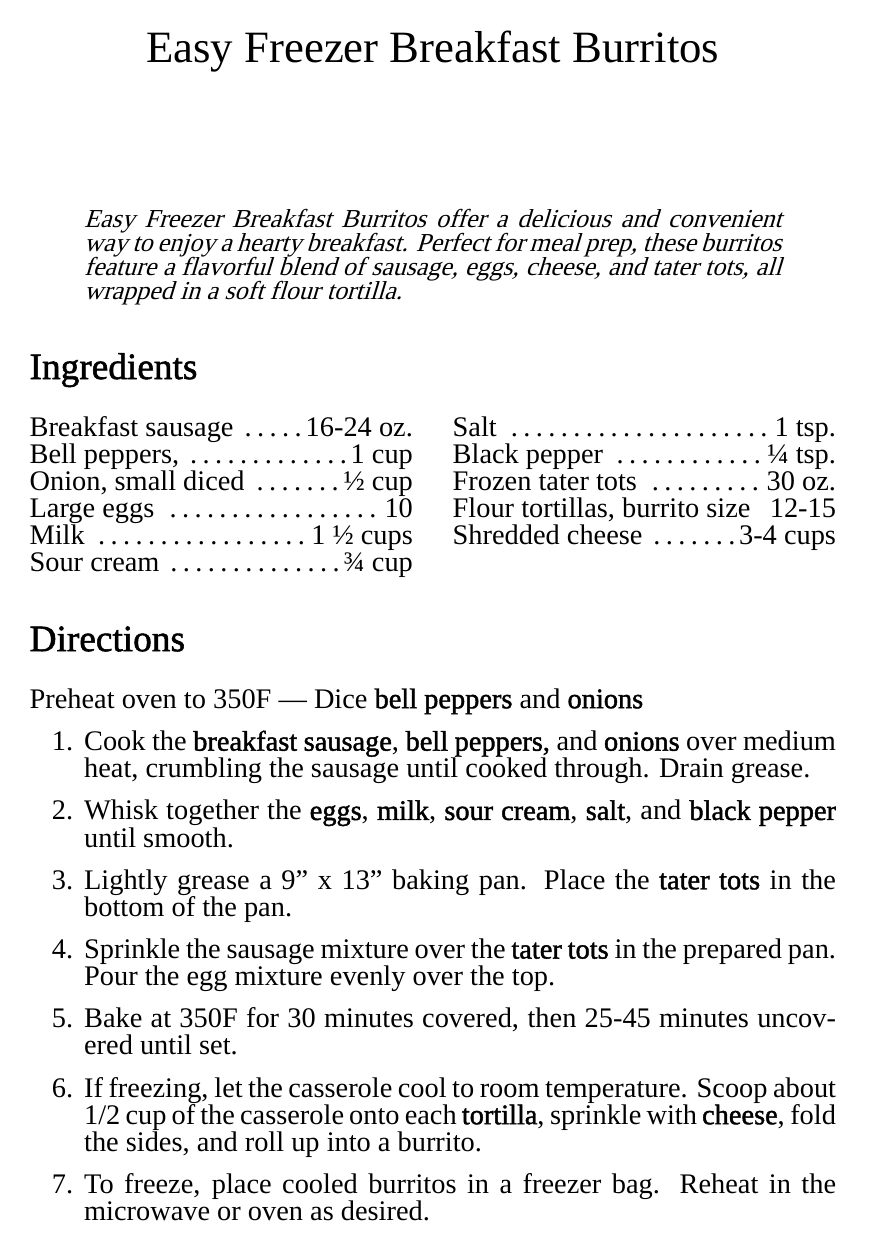
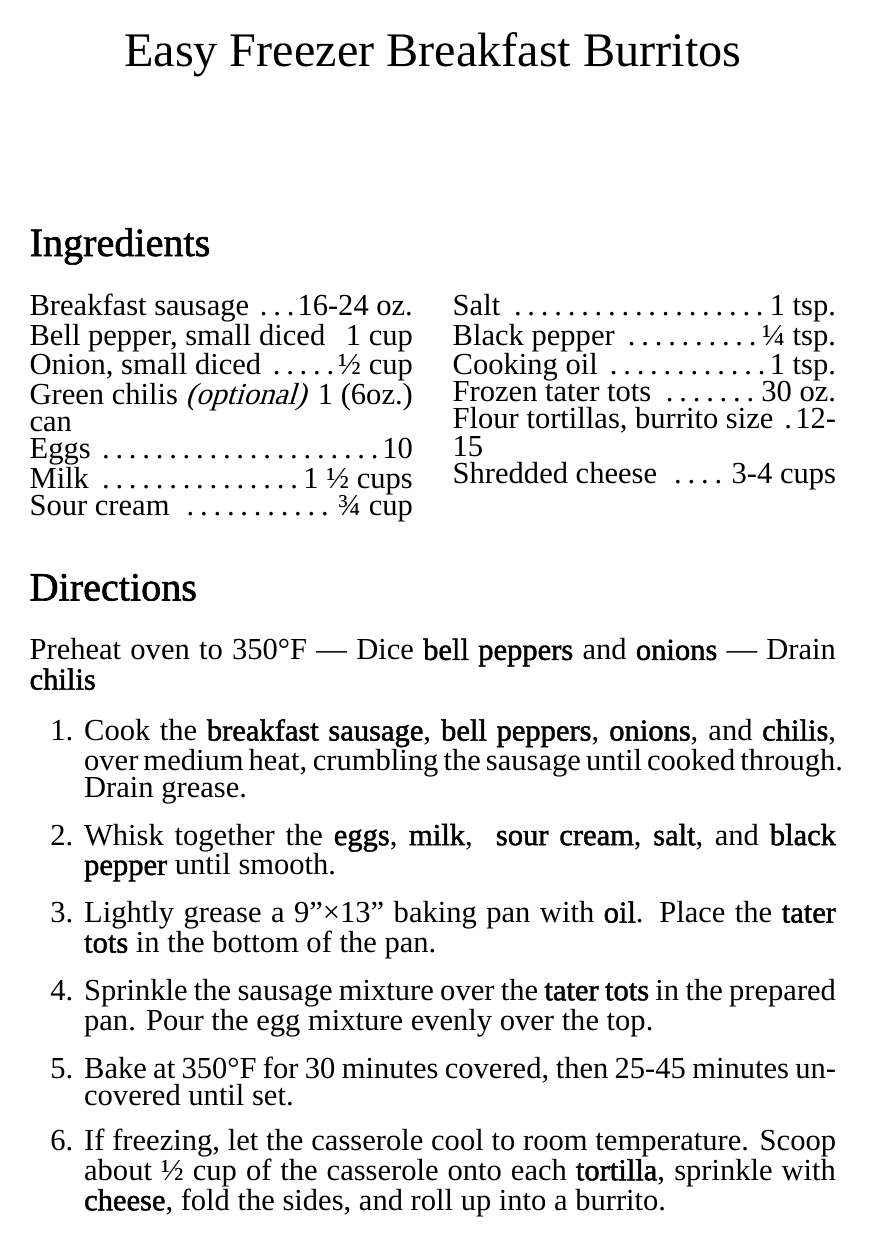
Before and after one commit to codeprimate/my_recipes, a LaTeX document (breakfast_burritos2.tex): the whole page before the commit and page 1 of 2 after it. Compiled offline with XeLaTeX; a missing font is replaced by an installed copy or a similar font.

Commit message:
Breakfast burritos update

```diff
--- a/breakfast_burritos2.tex
+++ b/breakfast_burritos2.tex
@@ -3,7 +3,7 @@
 \usepackage{tocloft} % For dotted lines
 \usepackage{multicol}
 \usepackage[left=1.4in,right=1.5in,top=1in,bottom=1in]{geometry}
-\setmainfont[Scale=1.3,AutoFakeBold=1.5,AutoFakeSlant=0.3]{Doves Type}
+\setmainfont[Scale=1.4,AutoFakeBold=1.5,AutoFakeSlant=0.3]{Doves Type}
 
 \title{Easy Freezer Breakfast Burritos}
 \author{}
@@ -14,26 +14,21 @@
 \maketitle
 \thispagestyle{empty}
 
-\begin{quote}
-\small
-\begin{em}
-Easy Freezer Breakfast Burritos offer a delicious and convenient way to enjoy a hearty breakfast. Perfect for meal prep, these burritos feature a flavorful blend of sausage, eggs, cheese, and tater tots, all wrapped in a soft flour tortilla.
-\end{em}
-\end{quote}
-
 \section*{Ingredients}
 \setlength{\columnsep}{20pt}
 \begin{multicols}{2}
 \noindent
     Breakfast sausage \dotfill 16-24 oz. \\
-    Bell peppers,  \dotfill 1 cup \\
+    Bell pepper, small diced \dotfill 1 cup \\
     Onion, small diced \dotfill ½ cup \\
-    Large eggs \dotfill 10 \\
+    Green chilis \textit{(optional)} \dotfill 1 (6oz.) can \\
+    Eggs \dotfill 10 \\
     Milk \dotfill 1 ½ cups \\
     \columnbreak
     Sour cream \dotfill ¾ cup \\
     Salt \dotfill 1 tsp. \\
     Black pepper \dotfill ¼ tsp. \\
+    Cooking oil \dotfill 1 tsp. \\
     Frozen tater tots \dotfill 30 oz. \\
     Flour tortillas, burrito size \dotfill 12-15 \\
     Shredded cheese \dotfill 3-4 cups
@@ -42,15 +37,15 @@ Easy Freezer Breakfast Burritos offer a delicious and convenient way to enjoy a
 \section*{Directions}
 
 \noindent
-Preheat oven to 350F --- Dice \textbf{bell peppers} and \textbf{onions}
+Preheat oven to 350°F --- Dice \textbf{bell peppers} and \textbf{onions} --- Drain \textbf{chilis}
 
 \begin{enumerate}
-    \item Cook the \textbf{breakfast sausage}, \textbf{bell peppers,} and \textbf{onions} over medium heat, crumbling the sausage until cooked through. Drain grease.
-    \item Whisk together the \textbf{eggs}, \textbf{milk},\textbf{ sour cream}, \textbf{salt}, and \textbf{black pepper} until smooth.
-    \item Lightly grease a 9" x 13" baking pan. Place the \textbf{tater tots} in the bottom of the pan.
+    \item Cook the \textbf{breakfast sausage}, \textbf{bell peppers}, \textbf{onions}, and \textbf{chilis}, over medium heat, crumbling the sausage until cooked through. Drain grease.
+    \item Whisk together the \textbf{eggs}, \textbf{milk}, \textbf{ sour cream}, \textbf{salt}, and \textbf{black pepper} until smooth.
+    \item Lightly grease a 9”×13” baking pan with \textbf{oil}. Place the \textbf{tater tots} in the bottom of the pan.
     \item Sprinkle the sausage mixture over the \textbf{tater tots} in the prepared pan. Pour the egg mixture evenly over the top.
-    \item Bake at 350F for 30 minutes covered, then 25-45 minutes uncovered until set.
-    \item If freezing, let the casserole cool to room temperature. Scoop about 1/2 cup of the casserole onto each \textbf{tortilla}, sprinkle with \textbf{cheese}, fold the sides, and roll up into a burrito.
+    \item Bake at 350°F for 30 minutes covered, then 25-45 minutes uncovered until set.
+    \item If freezing, let the casserole cool to room temperature. Scoop about ½ cup of the casserole onto each \textbf{tortilla}, sprinkle with \textbf{cheese}, fold the sides, and roll up into a burrito.
     \item To freeze, place cooled burritos in a freezer bag. Reheat in the microwave or oven as desired.
 \end{enumerate}
 
```
